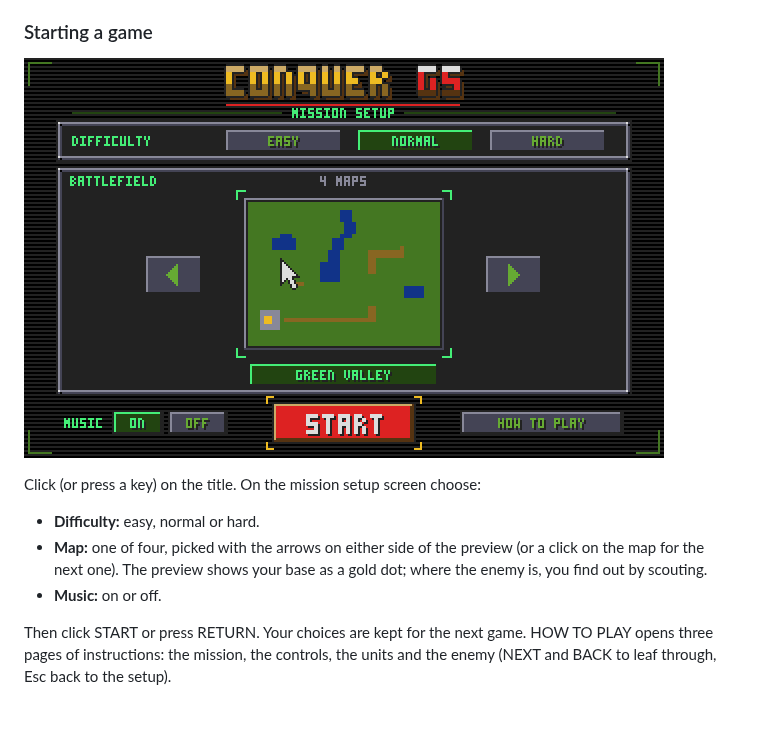
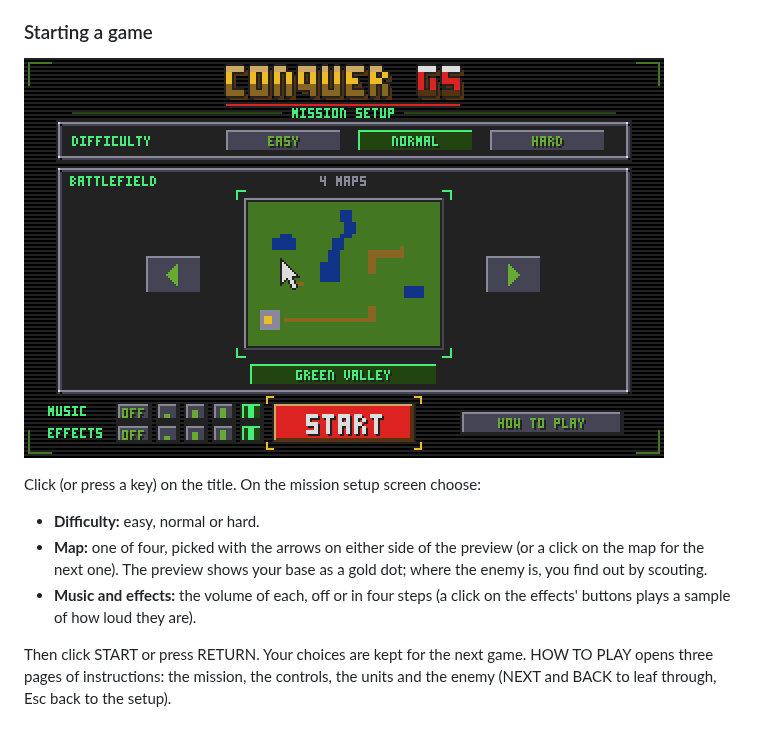
Before and after one commit to portwally/Conquer-GS, a Markdown page: README.md, the part around the change. GitHub-like rendering; pictures changed too: docs/images/options.png.

```diff
--- a/README.md
+++ b/README.md
@@ -84,7 +84,8 @@ Click (or press a key) on the title. On the mission setup screen choose:
 - **Map:** one of four, picked with the arrows on either side of the
   preview (or a click on the map for the next one). The preview shows your
   base as a gold dot; where the enemy is, you find out by scouting.
-- **Music:** on or off.
+- **Music and effects:** the volume of each, off or in four steps (a click
+  on the effects' buttons plays a sample of how loud they are).
 
 Then click START or press RETURN. Your choices are kept for the next game.
 HOW TO PLAY opens three pages of instructions: the mission, the controls,
```
Also changed, not shown: docs/BUILDING.md (+6 -5 lines), docs/TECHNICAL.md (+11 -7 lines), 4 other files.
